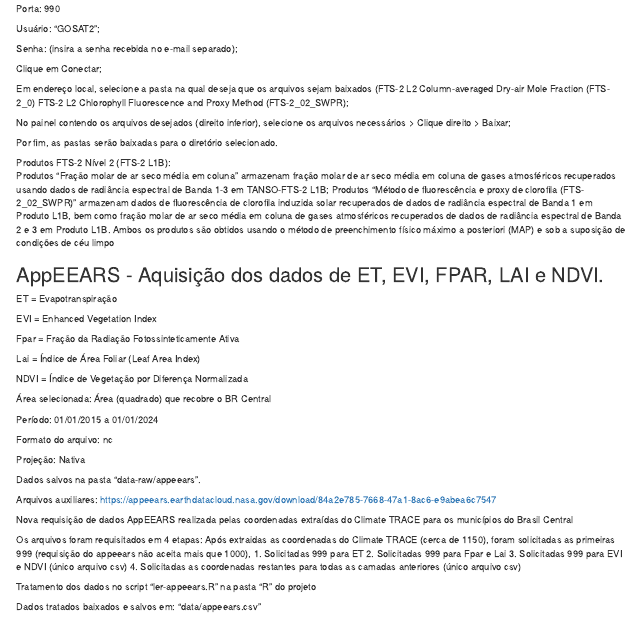
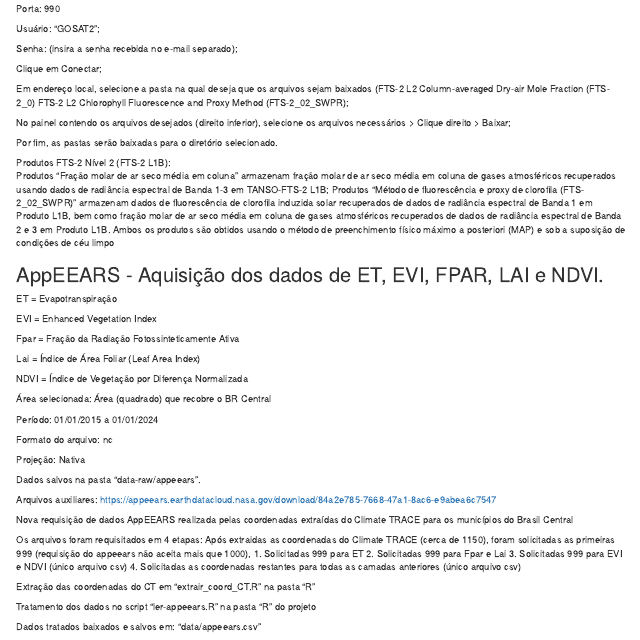
Before and after one commit to phedroo/Fapesp, an R Markdown document (Rmd/proj-fapesp.Rmd): the page in a window 1100 px wide, from 3180 px down. Rendered offline with R 4.5, knitr and Pandoc, with nearby package versions; some code elsewhere in the file could not run offline.

Commit message:
Atualização appeaars

```diff
--- a/Rmd/proj-fapesp.Rmd
+++ b/Rmd/proj-fapesp.Rmd
@@ -314,6 +314,8 @@ foram solicitadas as primeiras
 3. Solicitadas 999 para EVI e NDVI (único arquivo csv)
 4. Solicitadas as coordenadas restantes para todas as camadas anteriores (único arquivo csv)
 
+Extração das coordenadas do CT em "extrair_coord_CT.R" na pasta "R"
+
 Tratamento dos dados no script "ler-appeears.R" na pasta "R" do projeto
 
 Dados tratados baixados e salvos em: "data/appeears.csv"
```
